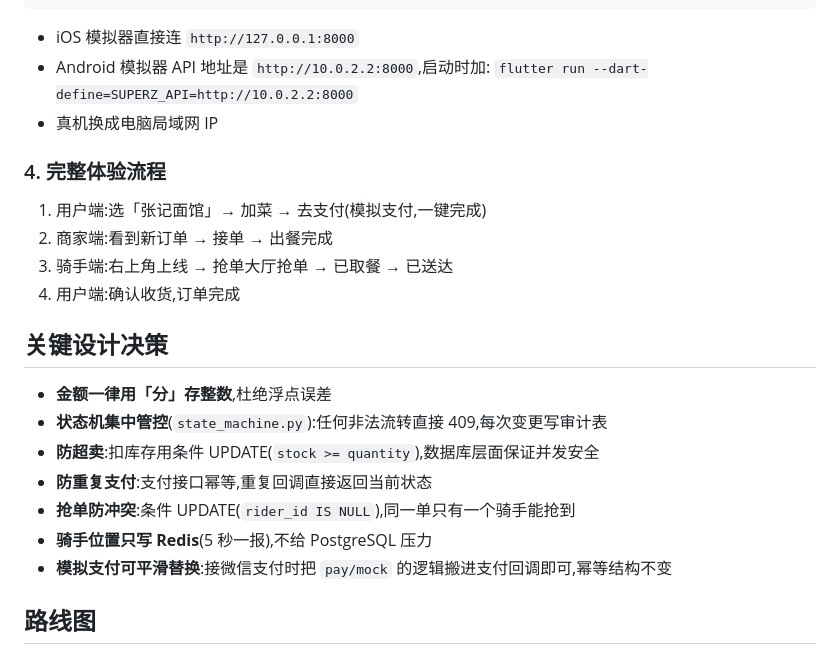
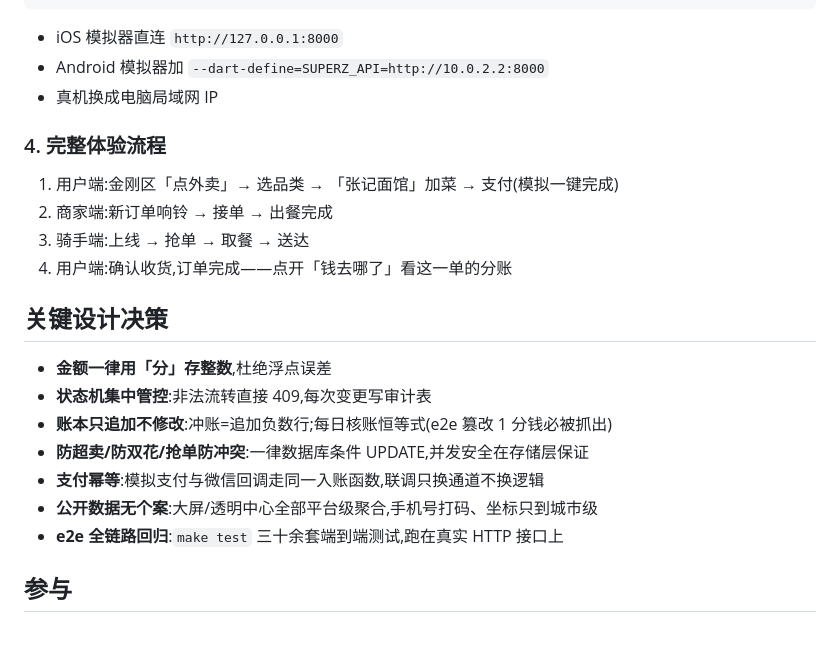
Before and after one commit to hanpaopao66/chaojizan, a Markdown page: README.md, the part around one of its changes. Rendered like a GitHub page.

````diff
--- a/README.md
+++ b/README.md
@@ -92,27 +145,26 @@ cd apps/user_app && flutter create --org com.superz --platforms ios,android . &&
 # merchant_app、rider_app 同理
 ```
 
-- iOS 模拟器直接连 `http://127.0.0.1:8000`
-- Android 模拟器 API 地址是 `http://10.0.2.2:8000`,启动时加:
-  `flutter run --dart-define=SUPERZ_API=http://10.0.2.2:8000`
+- iOS 模拟器直连 `http://127.0.0.1:8000`
+- Android 模拟器加 `--dart-define=SUPERZ_API=http://10.0.2.2:8000`
 - 真机换成电脑局域网 IP
 
 ### 4. 完整体验流程
 
-1. 用户端:选「张记面馆」→ 加菜 → 去支付(模拟支付,一键完成)
-2. 商家端:看到新订单 → 接单 → 出餐完成
-3. 骑手端:右上角上线 → 抢单大厅抢单 → 已取餐 → 已送达
-4. 用户端:确认收货,订单完成
+1. 用户端:金刚区「点外卖」→ 选品类 → 「张记面馆」加菜 → 支付(模拟一键完成)
+2. 商家端:新订单响铃 → 接单 → 出餐完成
+3. 骑手端:上线 → 抢单 → 取餐 → 送达
+4. 用户端:确认收货,订单完成——点开「钱去哪了」看这一单的分账
 
 ## 关键设计决策
 
 - **金额一律用「分」存整数**,杜绝浮点误差
-- **状态机集中管控**(`state_machine.py`):任何非法流转直接 409,每次变更写审计表
-- **防超卖**:扣库存用条件 UPDATE(`stock >= quantity`),数据库层面保证并发安全
-- **防重复支付**:支付接口幂等,重复回调直接返回当前状态
-- **抢单防冲突**:条件 UPDATE(`rider_id IS NULL`),同一单只有一个骑手能抢到
-- **骑手位置只写 Redis**(5 秒一报),不给 PostgreSQL 压力
-- **模拟支付可平滑替换**:接微信支付时把 `pay/mock` 的逻辑搬进支付回调即可,幂等结构不变
+- **状态机集中管控**:非法流转直接 409,每次变更写审计表
+- **账本只追加不修改**:冲账=追加负数行;每日核账恒等式(e2e 篡改 1 分钱必被抓出)
+- **防超卖/防双花/抢单防冲突**:一律数据库条件 UPDATE,并发安全在存储层保证
+- **支付幂等**:模拟支付与微信回调走同一入账函数,联调只换通道不换逻辑
+- **公开数据无个案**:大屏/透明中心全部平台级聚合,手机号打码、坐标只到城市级
+- **e2e 全链路回归**:`make test` 三十余套端到端测试,跑在真实 HTTP 接口上
 
-## 路线图
+## 参与
 
````
Also changed, not shown: other parts of README.md (+119 -120 lines).
